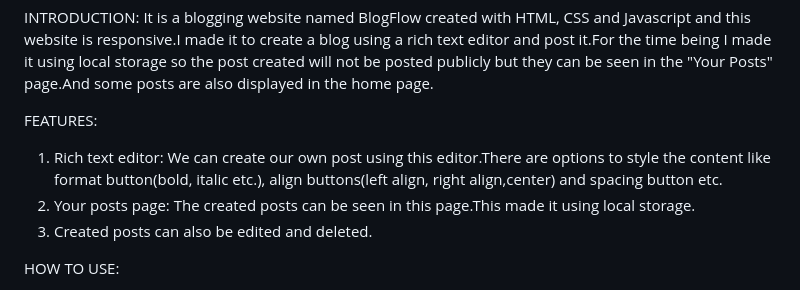
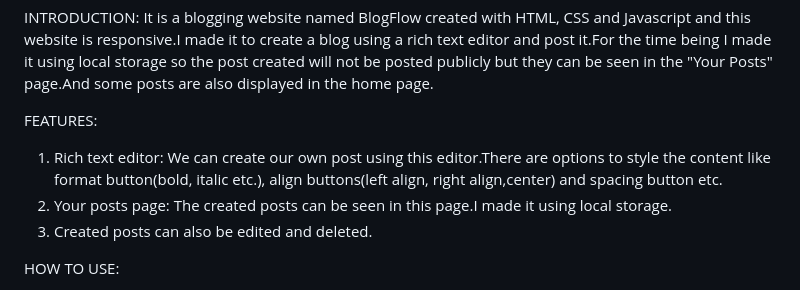
Before and after one commit to Gnani31/Blogging-Website, a Markdown page: README.md, the part around the change. Rendered like a GitHub page.

```diff
--- a/README.md
+++ b/README.md
@@ -5,7 +5,7 @@ INTRODUCTION:
 
 FEATURES:
   1) Rich text editor: We can create our own post using this editor.There are options to style the content like format button(bold, italic etc.), align buttons(left align, right             align,center) and spacing button etc.
-  2) Your posts page: The created posts can be seen in this page.This made it using local storage.
+  2) Your posts page: The created posts can be seen in this page.I made it using local storage.
   3) Created posts can also be edited and deleted.
 
 HOW TO USE:
```
